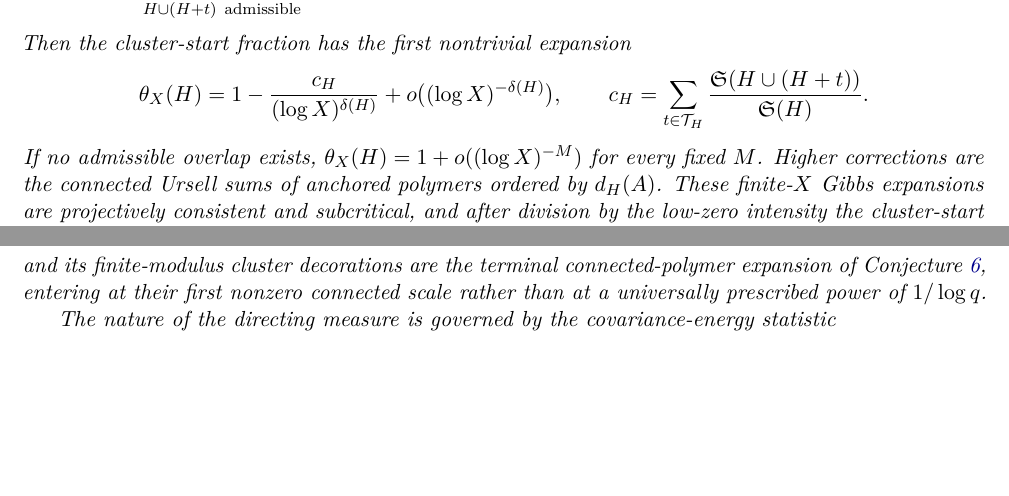
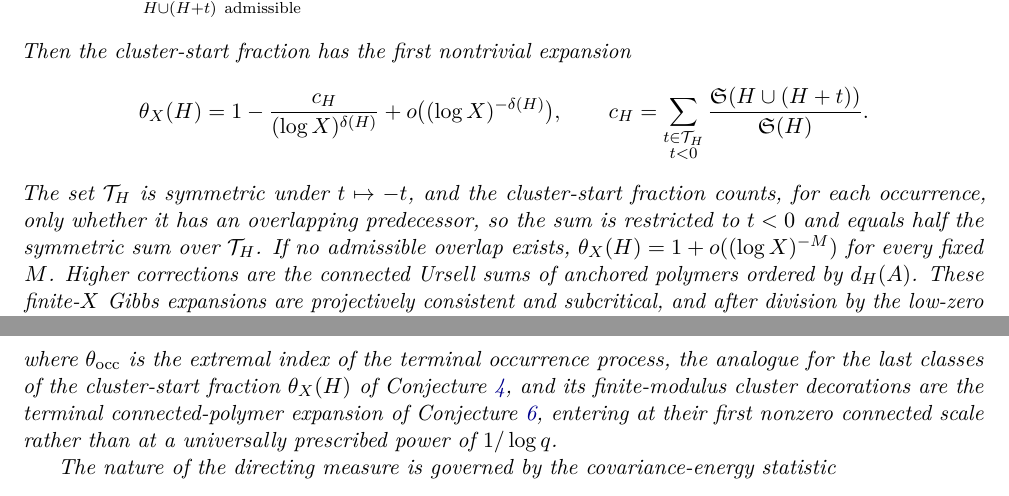
Before and after one commit to translorentz/conjecture-engine, a LaTeX paper (paper/supplement_conjectures.tex): two parts of pages 6 and 8 of 20 before the commit and two parts of pages 6 and 9 of 20 after it, joined at a grey line, cut so that both start at the same text, the shorter picture padded with empty space. Compiled offline with pdfLaTeX.

Commit message:
Round-eight referee repair: correct the polymer extremal-index coefficient
The cluster-start fraction counts only overlapping predecessors, but the
symmetric minimizing-shift set doubled the coefficient. Restrict the sum to
t<0 (half the symmetric sum over T_H), so the pair-motif coefficient is the
single term S(H union H+t)/S(H), confirmed against direct simulation. The
terminal extremal index theta_occ is defined as the last-class analogue,
and a spelling slip corrected.

Co-Authored-By: Claude Fable 5 <noreply@anthropic.com>
Claude-Session: https://claude.ai/code/session_01Mz7naRrnFZ3iZHwTVPAYrV

```diff
--- a/paper/supplement_conjectures.tex
+++ b/paper/supplement_conjectures.tex
@@ -302,9 +302,12 @@ Then the cluster-start fraction has the first nontrivial expansion
  \theta_X(H)=1-\frac{c_H}{(\log X)^{\delta(H)}}
    +o\bigl((\log X)^{-\delta(H)}\bigr),
  \qquad
- c_H=\sum_{t\in\mathcal T_H}
+ c_H=\sum_{\substack{t\in\mathcal T_H\\ t<0}}
  \frac{\SG(H\cup(H+t))}{\SG(H)}.
 \]
+The set $\mathcal T_H$ is symmetric under $t\mapsto-t$, and the cluster-start fraction
+counts, for each occurrence, only whether it has an overlapping predecessor, so the sum
+is restricted to $t<0$ and equals half the symmetric sum over $\mathcal T_H$.
 If no admissible overlap exists, $\theta_X(H)=1+o((\log X)^{-M})$ for every fixed
 $M$.  Higher corrections are the connected Ursell sums of anchored polymers ordered by
 $d_H(A)$.  These finite-$X$ Gibbs expansions are projectively consistent and
@@ -466,6 +469,9 @@ terminal cluster-start process is Poisson with directing measure
 \[
  \theta_{\mathrm{occ}}e^{-x}\,\mathcal M(dg)\,dx,
 \]
+where $\theta_{\mathrm{occ}}$ is the extremal index of the terminal occurrence
+process, the analogue for the last classes of the cluster-start fraction
+$\theta_X(H)$ of \cref{c4},
 and its finite-modulus cluster decorations are the terminal connected-polymer expansion
 of \cref{c6}, entering at their first nonzero connected scale rather than at a
 universally prescribed power of $1/\log q$.
```
Also changed, not shown: paper/supplement_conjectures.pdf, paper/supplement_conjectures.tex (2 more changed lines).
